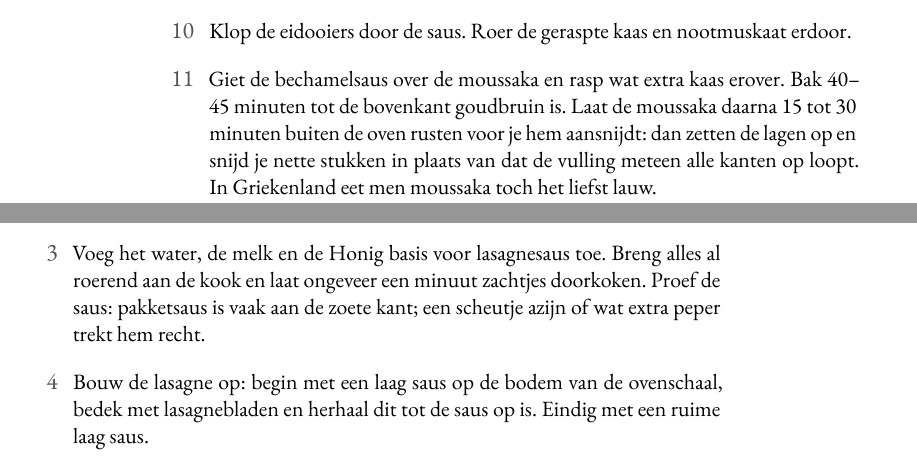
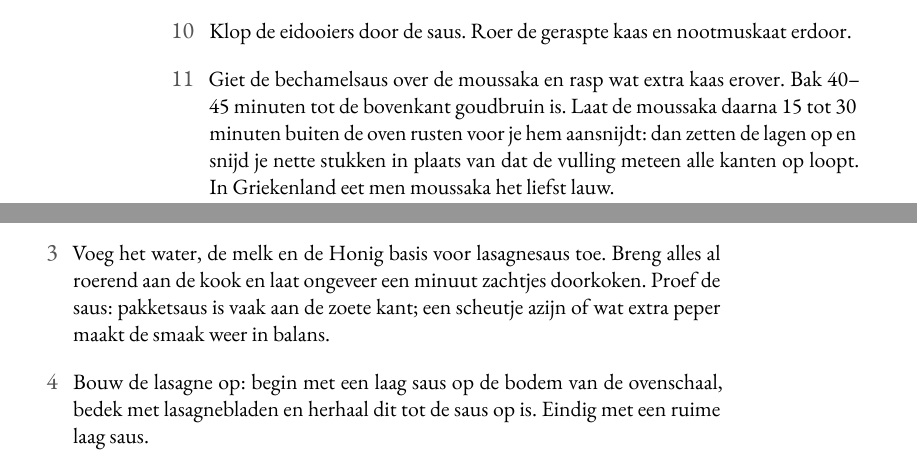
Before and after one commit to spoorcc/kookboek, a LaTeX thesis (main.tex, which reads recipes/lasagne-simpel.tex, recipes/moussaka.tex): two parts of pages 60 and 69 of 196, joined at a grey line, cut so that both start at the same text. Compiled offline with XeLaTeX; a missing font is replaced by an installed copy or a similar font.

Commit message:
Leesbaarheid

```diff
--- a/recipes/lasagne-simpel.tex
+++ b/recipes/lasagne-simpel.tex
@@ -42,7 +42,7 @@ een stuk voller.}
   \item Voeg het water, de melk en de Honig basis voor lasagnesaus toe. Breng
         alles al roerend aan de kook en laat ongeveer een minuut zachtjes
         doorkoken. Proef de saus: pakketsaus is vaak aan de zoete kant; een
-        scheutje azijn of wat extra peper trekt hem recht.
+        scheutje azijn of wat extra peper maakt de smaak weer in balans.
   \item Bouw de lasagne op: begin met een laag saus op de bodem van de
         ovenschaal, bedek met lasagnebladen en herhaal dit tot de saus op
         is. Eindig met een ruime laag saus.
--- a/recipes/moussaka.tex
+++ b/recipes/moussaka.tex
@@ -87,6 +87,6 @@ uitlekken op keukenpapier, anders wordt de moussaka te vet.}
         Laat de moussaka daarna 15 tot 30 minuten buiten de oven rusten voor je
         hem aansnijdt: dan zetten de lagen op en snijd je nette stukken in plaats
         van dat de vulling meteen alle kanten op loopt. In Griekenland eet men
-        moussaka toch het liefst lauw.
+        moussaka het liefst lauw.
 \end{steps}
 \end{recipe}
```
